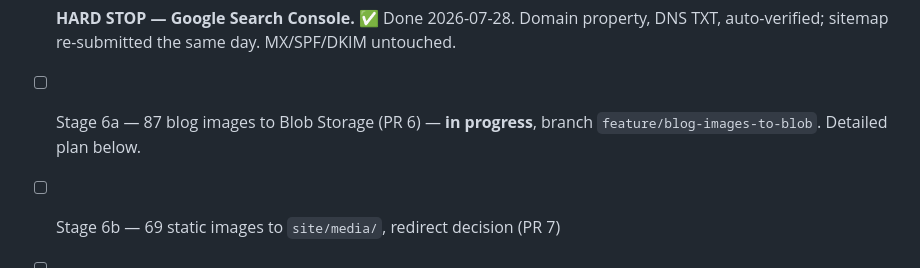
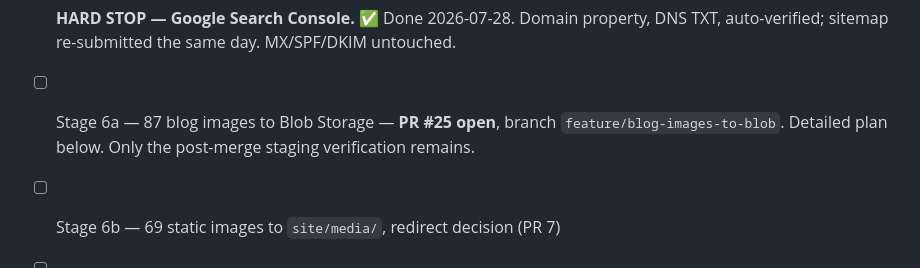
Before and after one commit to Rourke9001/BACWebsite, a Markdown page: tasks/todo.md, the part around the change. Rendered like a GitHub page.

Commit message:
Stage 6a: note PR #25 in the working plan
Co-Authored-By: Claude Opus 5 <noreply@anthropic.com>

```diff
--- a/tasks/todo.md
+++ b/tasks/todo.md
@@ -153,8 +153,9 @@ templates render with zero unresolved `${}` or `{{}}` tokens.
       descriptions follow-up (PR #22). Detailed plan below.
 - [x] **HARD STOP — Google Search Console.** ✅ Done 2026-07-28. Domain property, DNS TXT,
       auto-verified; sitemap re-submitted the same day. MX/SPF/DKIM untouched.
-- [ ] Stage 6a — 87 blog images to Blob Storage (PR 6) — **in progress**, branch
-      `feature/blog-images-to-blob`. Detailed plan below.
+- [ ] Stage 6a — 87 blog images to Blob Storage — **PR #25 open**, branch
+      `feature/blog-images-to-blob`. Detailed plan below. Only the post-merge staging
+      verification remains.
 - [ ] Stage 6b — 69 static images to `site/media/`, redirect decision (PR 7)
 - [ ] Stage 7 — housekeeping (PR 8)
 
```
